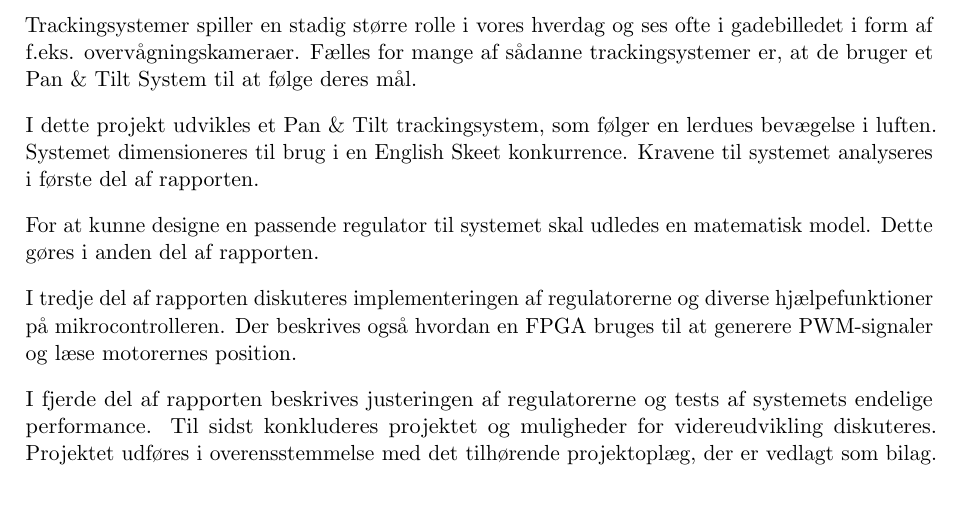
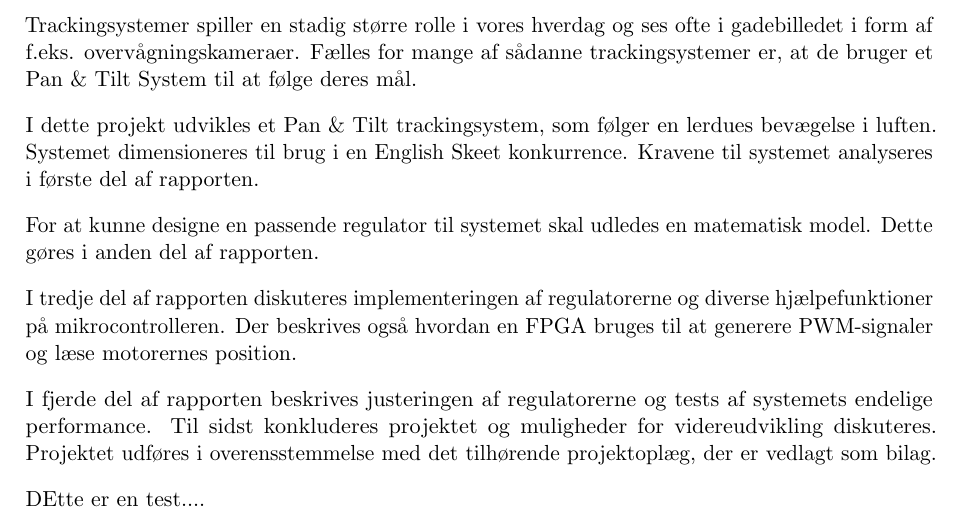
Before and after one commit to anbae12/EiT_WIND_POWER, a LaTeX document (master_doc.tex, which reads content/indledning.tex): part of page 7 of 11, cut so that both start at the same text. Compiled offline with pdfLaTeX.

Commit message:
Dette er en test.

```diff
--- a/content/indledning.tex
+++ b/content/indledning.tex
@@ -14,3 +14,7 @@ I fjerde del af rapporten beskrives justeringen af regulatorerne og tests af sys
 Til sidst konkluderes projektet og muligheder for videreudvikling diskuteres.
 Projektet udføres i overensstemmelse med det tilhørende projektoplæg, der er vedlagt
 som bilag.
+
+
+
+DEtte er en test....
```
